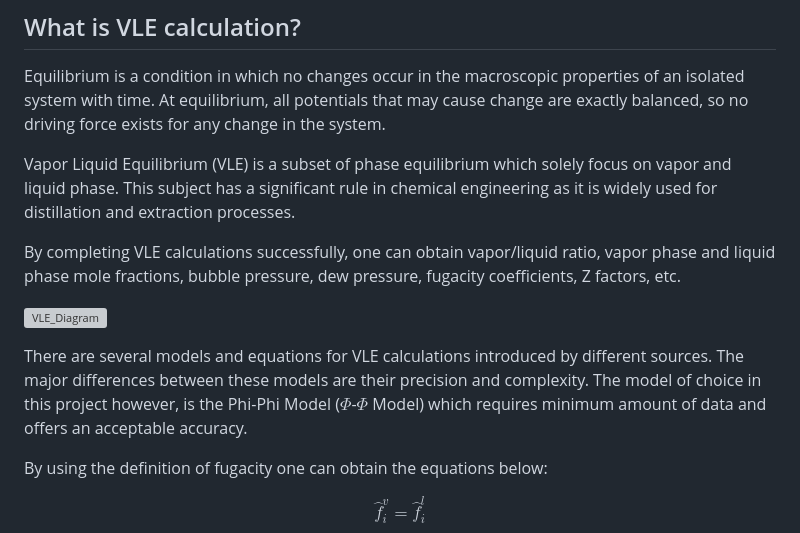
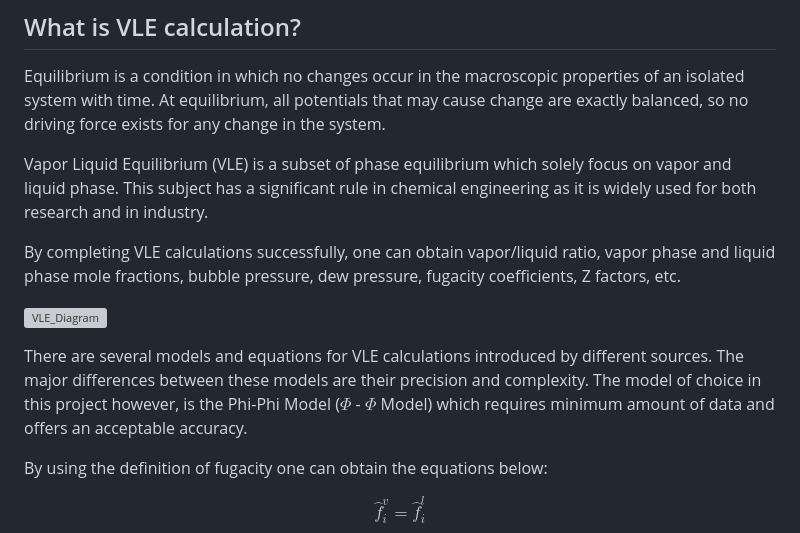
Before and after one commit to Homanloo/PEC, a Markdown page: README.md, the part around the change. Rendered like a GitHub page; grey boxes are pictures that could not be loaded.

```diff
--- a/README.md
+++ b/README.md
@@ -54,13 +54,13 @@ Phase Envelopes or P-T diagrams can be plotted using this module by determining
 ## What is VLE calculation? <a name="4"></a>
 Equilibrium is a condition in which no changes occur in the macroscopic properties of an isolated system with time. At equilibrium, all potentials that may cause change are exactly balanced, so no driving force exists for any change in the system.
 
-Vapor Liquid Equilibrium (VLE) is a subset of phase equilibrium which solely focus on vapor and liquid phase. This subject has a significant rule in chemical engineering as it is widely used for distillation and extraction processes.
+Vapor Liquid Equilibrium (VLE) is a subset of phase equilibrium which solely focus on vapor and liquid phase. This subject has a significant rule in chemical engineering as it is widely used for both research and in industry.
 
 By completing VLE calculations successfully, one can obtain vapor/liquid ratio, vapor phase and liquid phase mole fractions, bubble pressure, dew pressure, fugacity coefficients, Z factors, etc.
 
 ![VLE_Diagram](https://github.com/Homanloo/PEC/assets/118424174/32161459-4e26-4f13-ad56-e9800651024a)
 
-There are several models and equations for VLE calculations introduced by different sources. The major differences between these models are their precision and complexity. The model of choice in this project however, is the Phi-Phi Model ($\Phi$-$\Phi$ Model) which requires minimum amount of data and offers an acceptable accuracy.
+There are several models and equations for VLE calculations introduced by different sources. The major differences between these models are their precision and complexity. The model of choice in this project however, is the Phi-Phi Model ($\Phi$ - $\Phi$ Model) which requires minimum amount of data and offers an acceptable accuracy.
 
 By using the definition of fugacity one can obtain the equations below:
 
```
